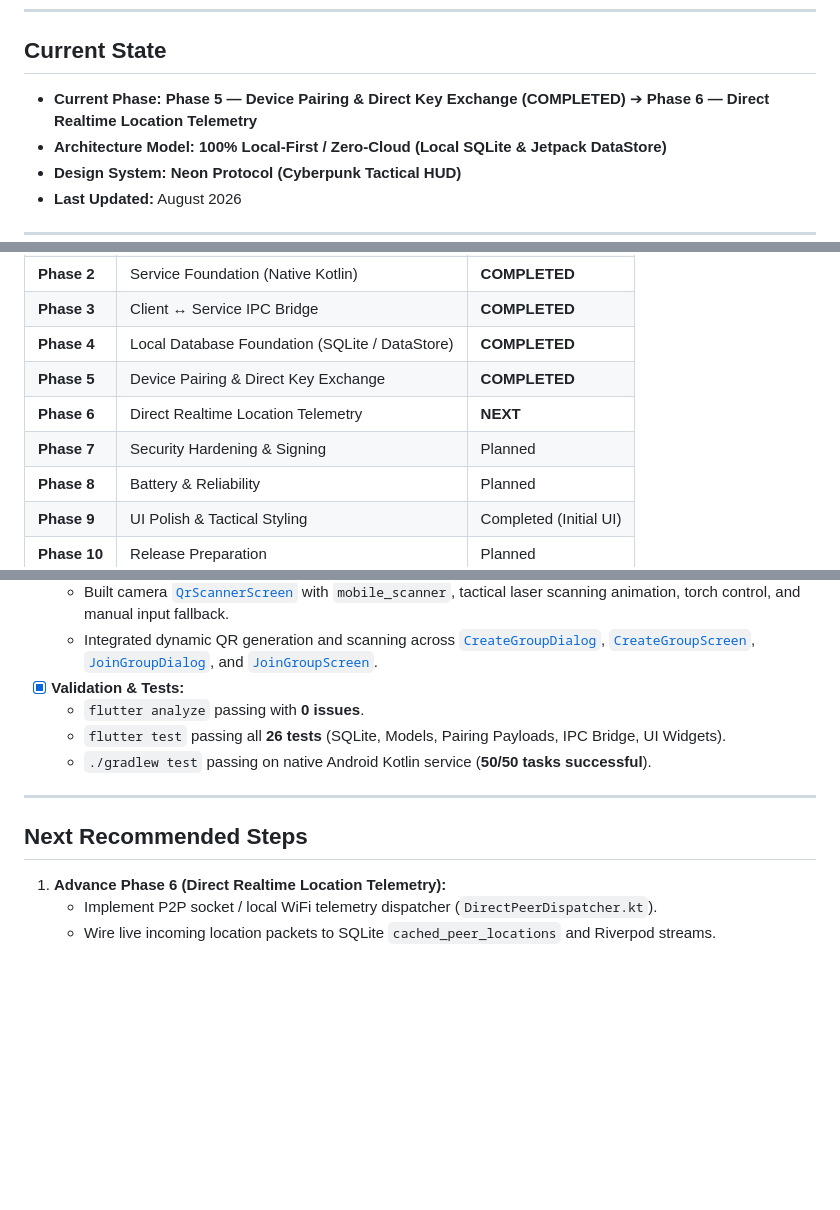
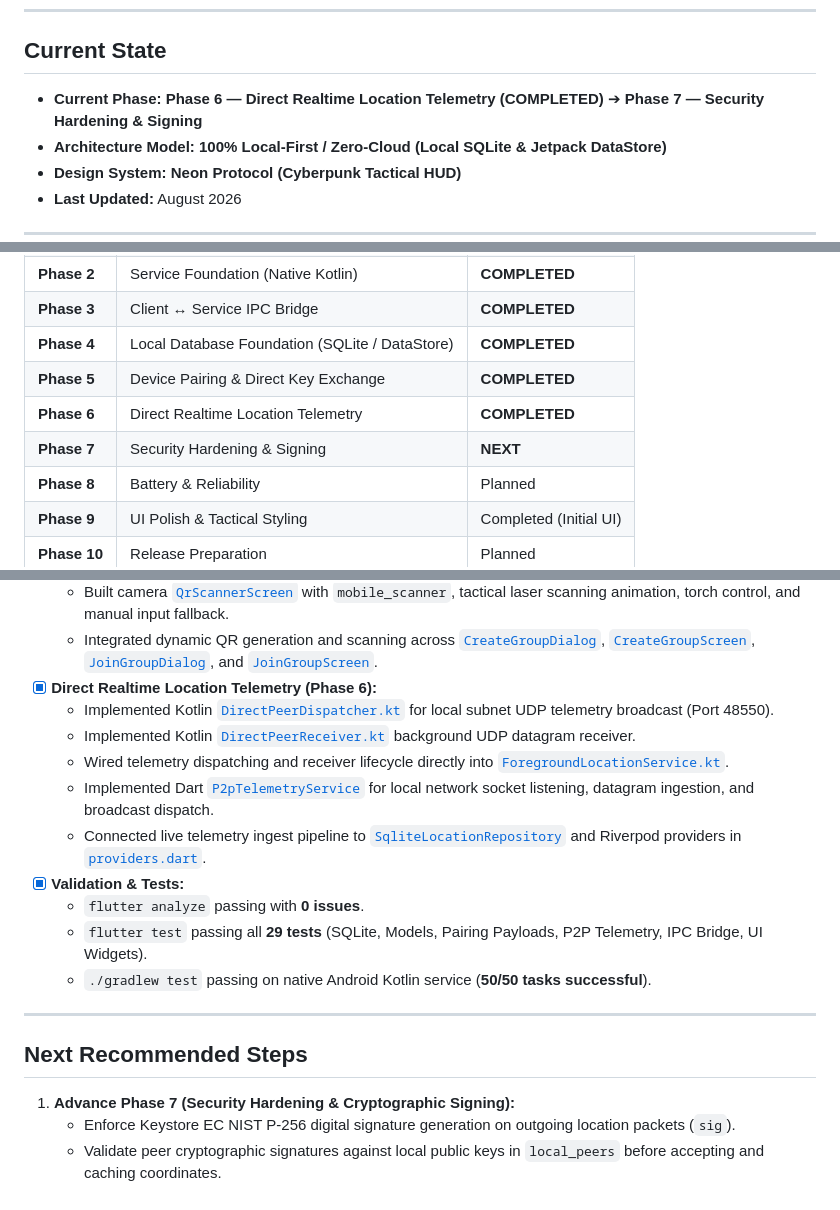
Before and after one commit to kalchan12/ShadowTrace, a Markdown page: docs/development/status.md, 3 parts joined by grey strips. Drawn GitHub-style; blank space fills up the shorter version.

Commit message:
docs: update development status for Phase 6 completion

```diff
--- a/docs/development/status.md
+++ b/docs/development/status.md
@@ -6,7 +6,7 @@ This document is maintained as the single source of truth for the current develo
 
 ## Current State
 
-* **Current Phase:** **Phase 5 — Device Pairing & Direct Key Exchange (COMPLETED)** ➔ **Phase 6 — Direct Realtime Location Telemetry**
+* **Current Phase:** **Phase 6 — Direct Realtime Location Telemetry (COMPLETED)** ➔ **Phase 7 — Security Hardening & Signing**
 * **Architecture Model:** **100% Local-First / Zero-Cloud (Local SQLite & Jetpack DataStore)**
 * **Design System:** **Neon Protocol (Cyberpunk Tactical HUD)**
 * **Last Updated:** August 2026
@@ -23,8 +23,8 @@ This document is maintained as the single source of truth for the current develo
 | **Phase 3** | Client ↔ Service IPC Bridge | **COMPLETED** |
 | **Phase 4** | Local Database Foundation (SQLite / DataStore) | **COMPLETED** |
 | **Phase 5** | Device Pairing & Direct Key Exchange | **COMPLETED** |
-| **Phase 6** | Direct Realtime Location Telemetry | **NEXT** |
-| **Phase 7** | Security Hardening & Signing | Planned |
+| **Phase 6** | Direct Realtime Location Telemetry | **COMPLETED** |
+| **Phase 7** | Security Hardening & Signing | **NEXT** |
 | **Phase 8** | Battery & Reliability | Planned |
 | **Phase 9** | UI Polish & Tactical Styling | Completed (Initial UI) |
 | **Phase 10**| Release Preparation | Planned |
@@ -57,15 +57,21 @@ This document is maintained as the single source of truth for the current develo
   - Created tactical HUD [`TacticalQrWidget`](file:///home/kal/ShadowTrace/client/lib/widgets/tactical_qr_widget.dart) using `qr_flutter` with cyber corner brackets and clipboard integration.
   - Built camera [`QrScannerScreen`](file:///home/kal/ShadowTrace/client/lib/features/pairing/qr_scanner_screen.dart) with `mobile_scanner`, tactical laser scanning animation, torch control, and manual input fallback.
   - Integrated dynamic QR generation and scanning across [`CreateGroupDialog`](file:///home/kal/ShadowTrace/client/lib/features/group/create_group_dialog.dart), [`CreateGroupScreen`](file:///home/kal/ShadowTrace/client/lib/features/group/create_group_screen.dart), [`JoinGroupDialog`](file:///home/kal/ShadowTrace/client/lib/features/group/join_group_dialog.dart), and [`JoinGroupScreen`](file:///home/kal/ShadowTrace/client/lib/features/group/join_group_screen.dart).
+- [x] **Direct Realtime Location Telemetry (Phase 6):**
+  - Implemented Kotlin [`DirectPeerDispatcher.kt`](file:///home/kal/ShadowTrace/service/app/src/main/kotlin/com/shadowtrace/service/network/DirectPeerDispatcher.kt) for local subnet UDP telemetry broadcast (Port 48550).
+  - Implemented Kotlin [`DirectPeerReceiver.kt`](file:///home/kal/ShadowTrace/service/app/src/main/kotlin/com/shadowtrace/service/network/DirectPeerReceiver.kt) background UDP datagram receiver.
+  - Wired telemetry dispatching and receiver lifecycle directly into [`ForegroundLocationService.kt`](file:///home/kal/ShadowTrace/service/app/src/main/kotlin/com/shadowtrace/service/service/ForegroundLocationService.kt).
+  - Implemented Dart [`P2pTelemetryService`](file:///home/kal/ShadowTrace/client/lib/services/p2p_telemetry_service.dart) for local network socket listening, datagram ingestion, and broadcast dispatch.
+  - Connected live telemetry ingest pipeline to [`SqliteLocationRepository`](file:///home/kal/ShadowTrace/client/lib/data/repositories/sqlite_location_repository.dart) and Riverpod providers in [`providers.dart`](file:///home/kal/ShadowTrace/client/lib/core/providers.dart).
 - [x] **Validation & Tests:**
   - `flutter analyze` passing with **0 issues**.
-  - `flutter test` passing all **26 tests** (SQLite, Models, Pairing Payloads, IPC Bridge, UI Widgets).
+  - `flutter test` passing all **29 tests** (SQLite, Models, Pairing Payloads, P2P Telemetry, IPC Bridge, UI Widgets).
   - `./gradlew test` passing on native Android Kotlin service (**50/50 tasks successful**).
 
 ---
 
 ## Next Recommended Steps
 
-1. **Advance Phase 6 (Direct Realtime Location Telemetry):**
-   - Implement P2P socket / local WiFi telemetry dispatcher (`DirectPeerDispatcher.kt`).
-   - Wire live incoming location packets to SQLite `cached_peer_locations` and Riverpod streams.
+1. **Advance Phase 7 (Security Hardening & Cryptographic Signing):**
+   - Enforce Keystore EC NIST P-256 digital signature generation on outgoing location packets (`sig`).
+   - Validate peer cryptographic signatures against local public keys in `local_peers` before accepting and caching coordinates.
```
